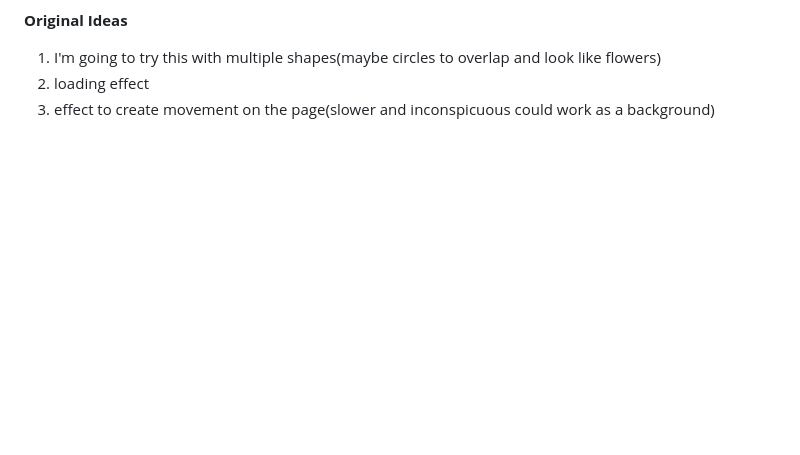
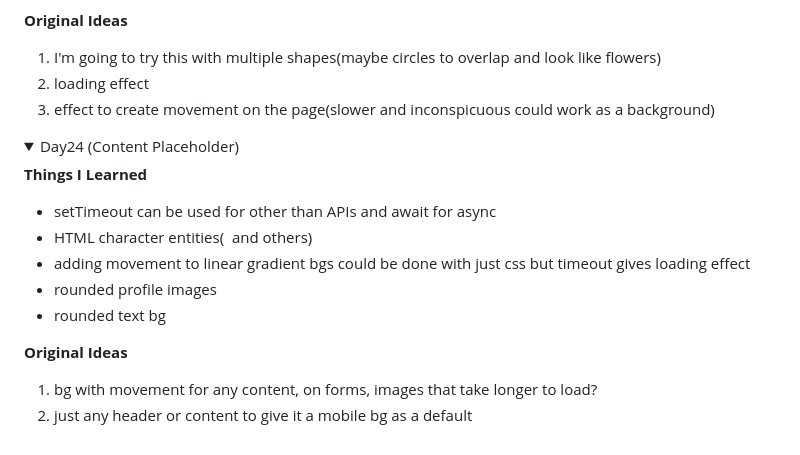
Before and after one commit to Uma1ra/50projects-50days-JavaScript, a Markdown page: README.md, the part around one of its changes. Drawn GitHub-style; folded sections open; blank space fills up the shorter version.

Commit message:
[Finish] 24 Content Placeholder
update README for day24

```diff
--- a/README.md
+++ b/README.md
@@ -416,3 +416,18 @@ Referenced Github Repo: https://github.com/bradtraversy/50projects50days
   3. effect to create movement on the page(slower and inconspicuous could work as a background)
 
 </details>
+
+<details>
+  <summary>Day24 (Content Placeholder)</summary>
+
+  **Things I Learned**
+  - setTimeout can be used for other than APIs and await for async
+  - HTML character entities(&nbsp; and others)
+  - adding movement to linear gradient bgs could be done with just css but timeout gives loading effect
+  - rounded profile images
+  - rounded text bg
+
+  **Original Ideas**
+  1. bg with movement for any content, on forms, images that take longer to load?
+  2. just any header or content to give it a mobile bg as a default
+
```
Also changed, not shown: other parts of README.md (+1 -0 lines).
